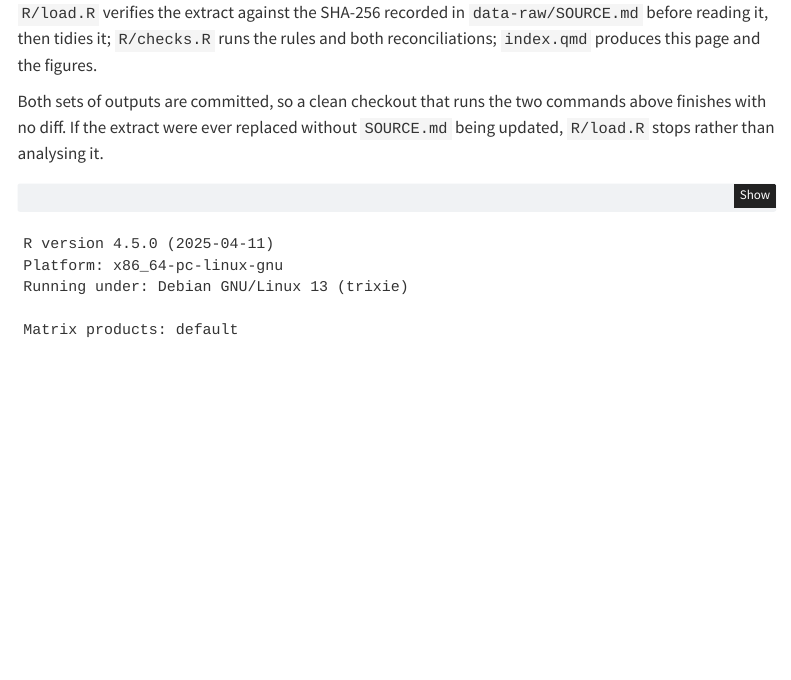
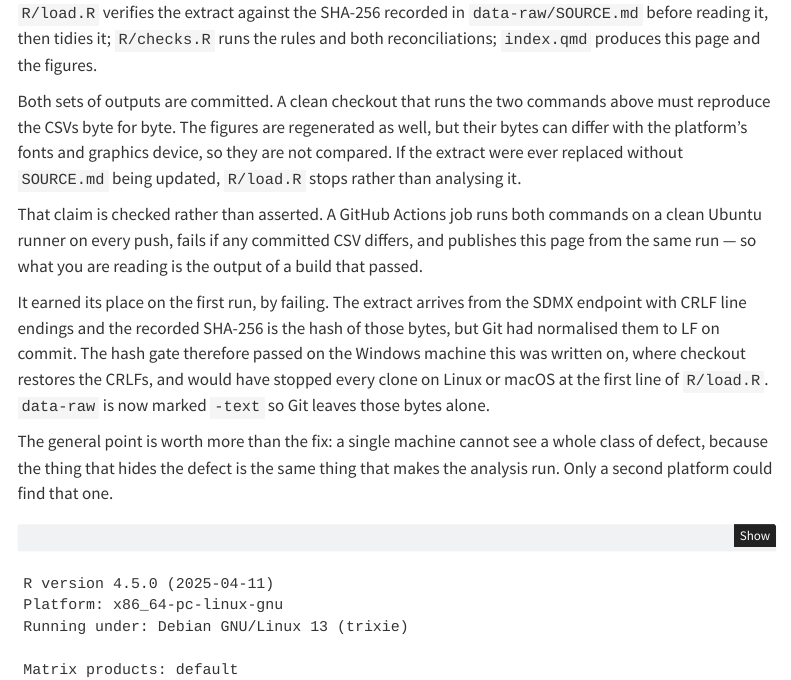
Before and after one commit to Kenchch/nz-sheep-decline-by-region, a Quarto document (index.qmd): the page in a window 1100 px wide, from 12540 px down. Rendered offline with R 4.5, knitr and Pandoc in place of Quarto, with nearby package versions; some code elsewhere in the file could not run offline; menus at the side of the page are left out; column names are cleaned by a stand-in for the janitor package.

Commit message:
Publish from the verified run, and correct the report's reproducibility claim
The report's Reproduce section claimed a clean checkout finishes with no diff. That is false and this project is what falsified it: PNGs are marked binary and the CI check is scoped to CSVs precisely because ggplot2 output is not byte-reproducible across platforms. The README had been corrected and the report had not, while the README says the report is the source of truth. The report now carries the accurate version, the CRLF story it had never mentioned, and the general point: a single machine cannot see a whole class of defect.

Publishing moves into the same job, gated on every check above it and on a push to main, so the live page can no longer be a version that did not reproduce its own outputs. Dependencies are declared once in DESCRIPTION.

Verified green on a branch before merging.


🤖 Generated with [Claude Code](https://claude.com/claude-code)

````diff
--- a/.github/workflows/reproduce.yml
+++ b/.github/workflows/reproduce.yml
@@ -17,13 +19,15 @@ on:
   workflow_dispatch:
 
 permissions:
-  contents: read
+  contents: write   # the publish step pushes the rendered site to gh-pages
 
 jobs:
   reproduce:
     runs-on: ubuntu-latest
     steps:
       - uses: actions/checkout@v4
+        with:
+          fetch-depth: 0   # quarto publish needs the gh-pages history
 
       - uses: r-lib/actions/setup-r@v2
         with:
--- a/index.qmd
+++ b/index.qmd
@@ -2,6 +2,9 @@
 title: "Where New Zealand's sheep went"
 subtitle: "A regional breakdown of the flock decline, 2002–2025"
 author: "Feng Jiang"
+# Pinned rather than `today`: a render-time date would make every render
+# produce a diff, which the reproducibility check would then report as a
+# failure. Bump this when the analysis is materially revised.
 date: 2026-09-04
 ---
 
@@ -824,9 +827,28 @@ quarto render         # regenerates this page and outputs/figures/*.png
 `data-raw/SOURCE.md` before reading it, then tidies it; `R/checks.R` runs the
 rules and both reconciliations; `index.qmd` produces this page and the figures.
 
-Both sets of outputs are committed, so a clean checkout that runs the two
-commands above finishes with no diff. If the extract were ever replaced without
+Both sets of outputs are committed. A clean checkout that runs the two commands
+above must reproduce the CSVs byte for byte. The figures are regenerated as
+well, but their bytes can differ with the platform's fonts and graphics device,
+so they are not compared. If the extract were ever replaced without
 `SOURCE.md` being updated, `R/load.R` stops rather than analysing it.
+
+That claim is checked rather than asserted. A GitHub Actions job runs both
+commands on a clean Ubuntu runner on every push, fails if any committed CSV
+differs, and publishes this page from the same run — so what you are reading is
+the output of a build that passed.
+
+It earned its place on the first run, by failing. The extract arrives from the
+SDMX endpoint with CRLF line endings and the recorded SHA-256 is the hash of
+those bytes, but Git had normalised them to LF on commit. The hash gate
+therefore passed on the Windows machine this was written on, where checkout
+restores the CRLFs, and would have stopped every clone on Linux or macOS at the
+first line of `R/load.R`. `data-raw` is now marked `-text` so Git leaves those
+bytes alone.
+
+The general point is worth more than the fix: a single machine cannot see a
+whole class of defect, because the thing that hides the defect is the same thing
+that makes the analysis run. Only a second platform could find that one.
 
 ```{r}
 #| label: session
````
Also changed, not shown: README.md, .github/workflows/reproduce.yml (31 more changed lines), 1 other file.
